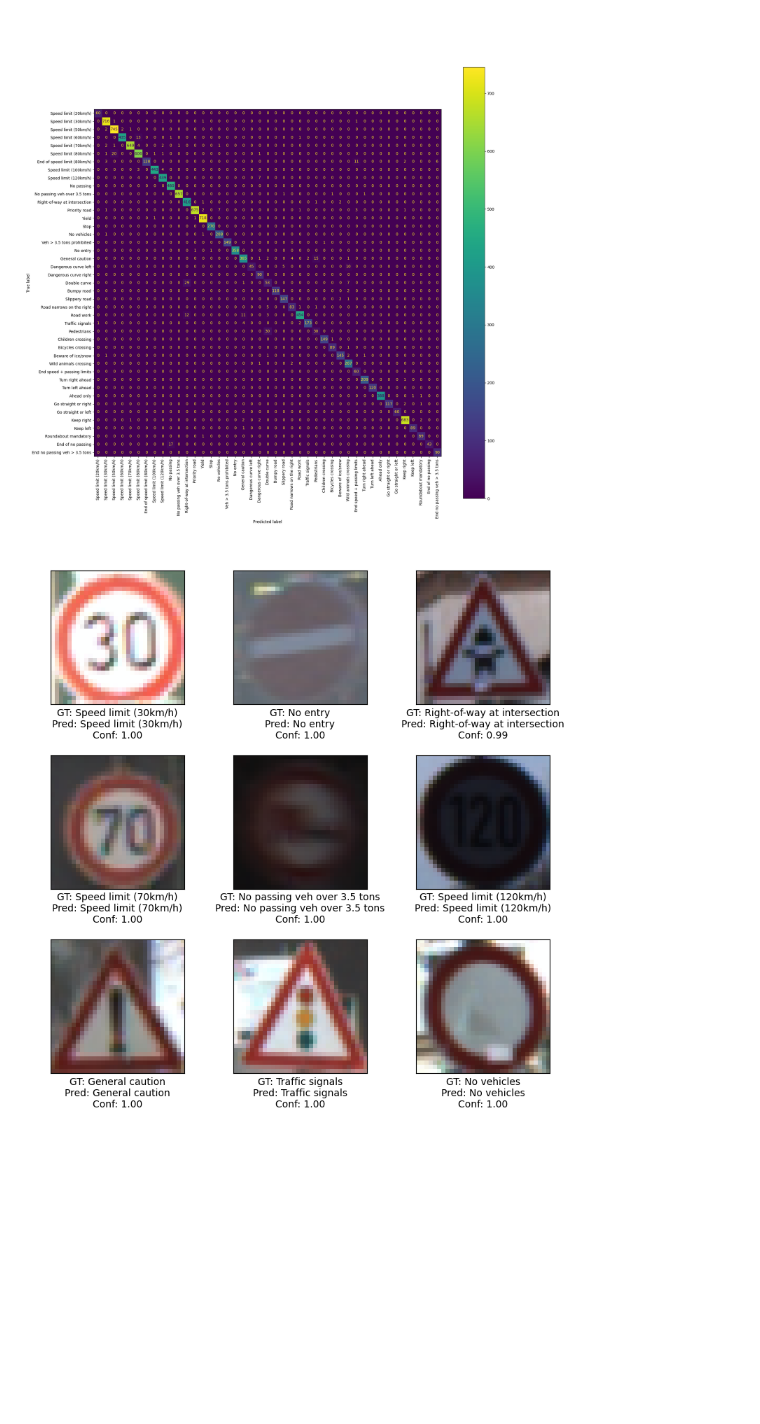
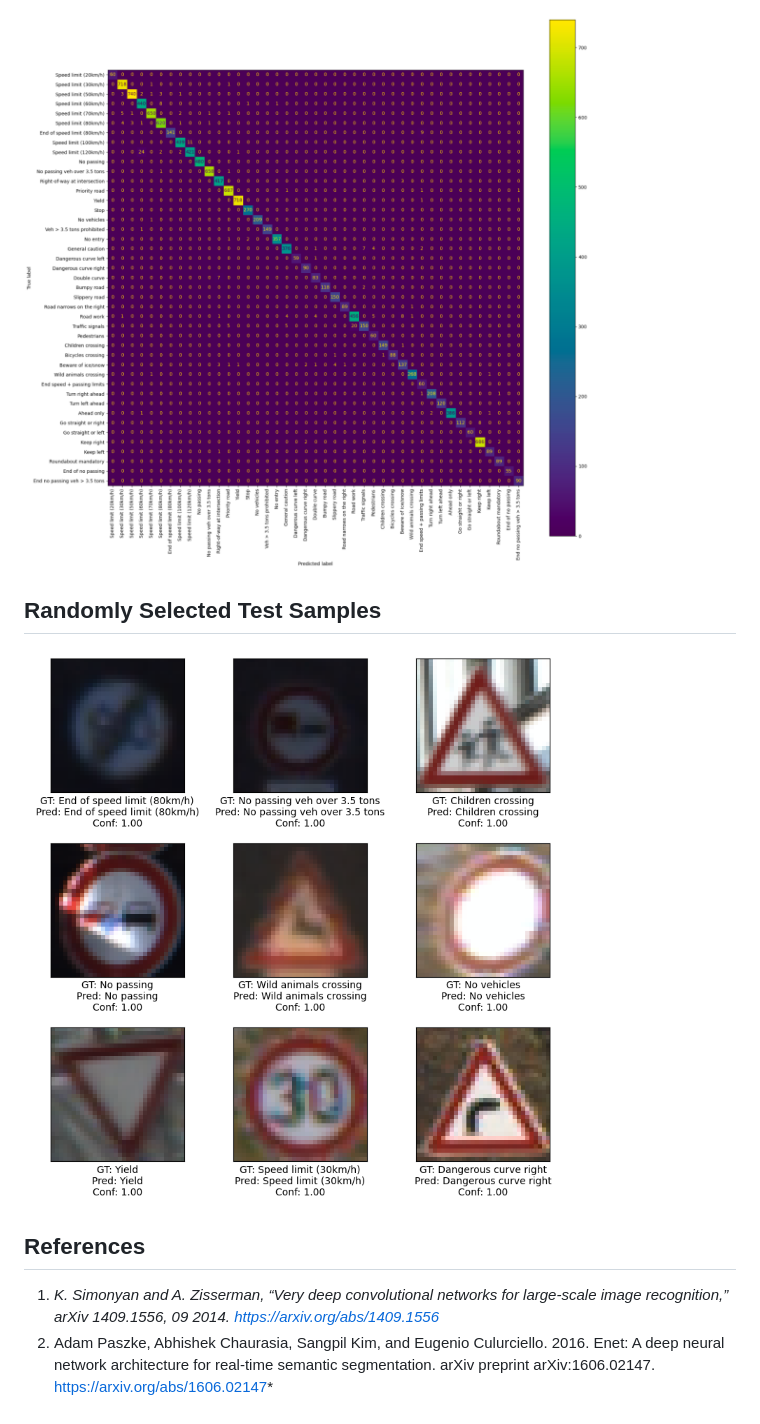
Before and after one commit to furkanpala/TrafficSignClassification, a Markdown page: README.md, the part around one of its changes. GitHub-like rendering; pictures changed too: images/cm.png, images/test_samples.png; blank space fills up the shorter version.

```diff
--- a/README.md
+++ b/README.md
@@ -38,2 +65,7 @@
 ![Confusion matrix](images/cm.png)
+## Randomly Selected Test Samples
 ![Random testing samples](images/test_samples.png)
+
+## References
+1. *K. Simonyan and A. Zisserman, “Very deep convolutional networks for large-scale image recognition,” arXiv 1409.1556, 09 2014. https://arxiv.org/abs/1409.1556*
+2. Adam Paszke, Abhishek Chaurasia, Sangpil Kim, and Eugenio Culurciello. 2016. Enet: A deep neural network architecture for real-time semantic segmentation. arXiv preprint arXiv:1606.02147. https://arxiv.org/abs/1606.02147*
```
Also changed, not shown: other parts of README.md (+32 -5 lines), images/dataset_dist_with_class_weights.png (added), images/f1_scores.png, images/losses.png, images/lr_decay.png.
